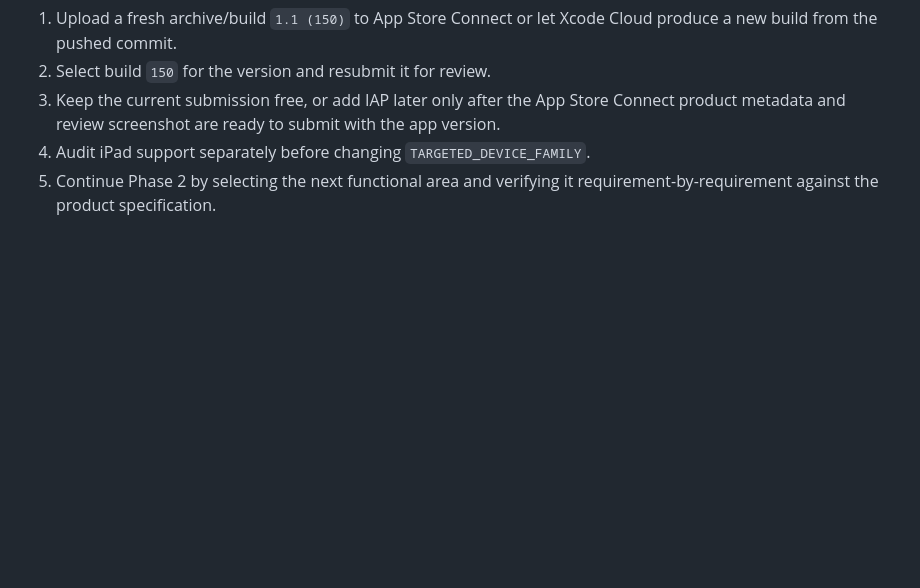
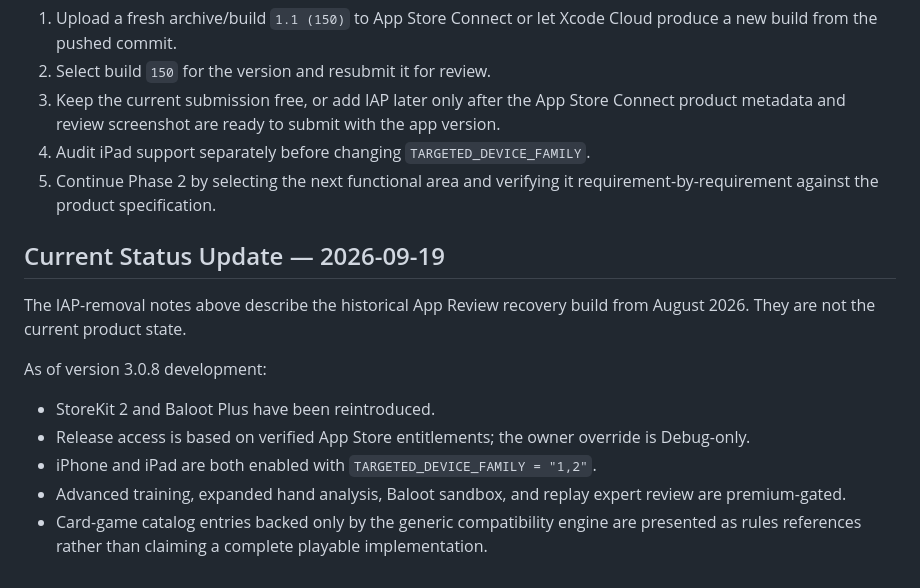
Before and after one commit to shary17454/BalootHub, a Markdown page: Docs/MIGRATION_AUDIT.md, the part around the change. GitHub-like rendering; blank space fills up the shorter version.

Commit message:
Document current state without rewriting migration history

```diff
--- a/Docs/MIGRATION_AUDIT.md
+++ b/Docs/MIGRATION_AUDIT.md
@@ -126,3 +126,15 @@ Before moving into broader implementation phases, the next safe engineering step
 3. Keep the current submission free, or add IAP later only after the App Store Connect product metadata and review screenshot are ready to submit with the app version.
 4. Audit iPad support separately before changing `TARGETED_DEVICE_FAMILY`.
 5. Continue Phase 2 by selecting the next functional area and verifying it requirement-by-requirement against the product specification.
+
+
+## Current Status Update — 2026-09-19
+
+The IAP-removal notes above describe the historical App Review recovery build from August 2026. They are not the current product state.
+
+As of version 3.0.8 development:
+- StoreKit 2 and Baloot Plus have been reintroduced.
+- Release access is based on verified App Store entitlements; the owner override is Debug-only.
+- iPhone and iPad are both enabled with `TARGETED_DEVICE_FAMILY = "1,2"`.
+- Advanced training, expanded hand analysis, Baloot sandbox, and replay expert review are premium-gated.
+- Card-game catalog entries backed only by the generic compatibility engine are presented as rules references rather than claiming a complete playable implementation.
```
